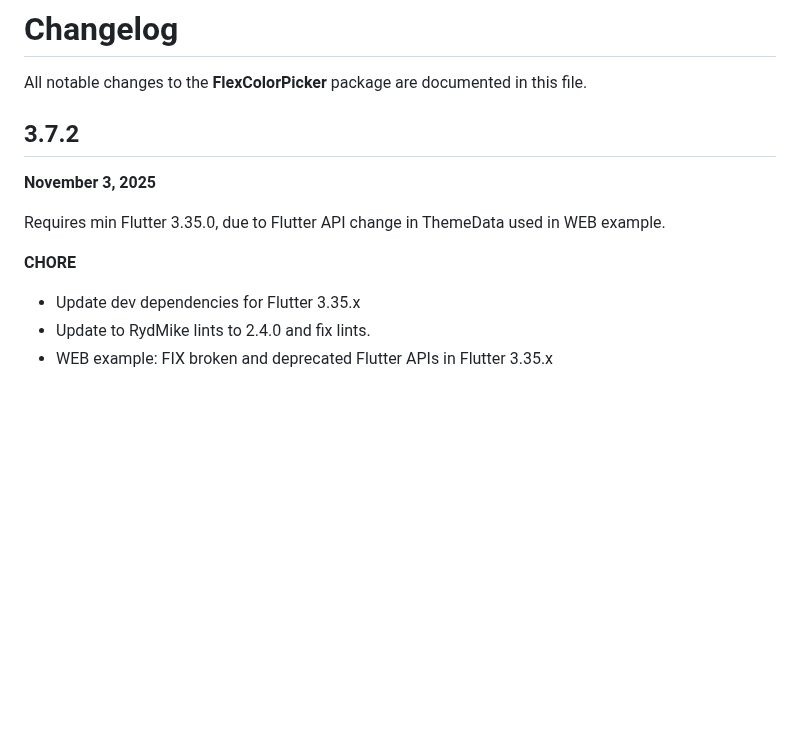
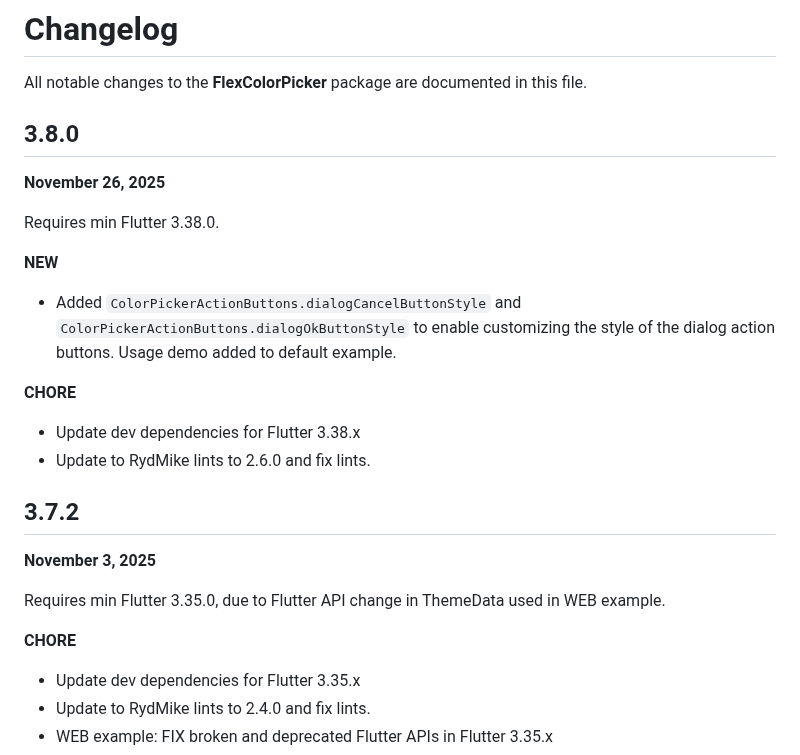
Before and after one commit to rydmike/flex_color_picker, a Markdown page: CHANGELOG.md, the part around the change. GitHub-like rendering; blank space fills up the shorter version.

Commit message:
Update changelog with 3.8.0 info

```diff
--- a/CHANGELOG.md
+++ b/CHANGELOG.md
@@ -1,6 +1,21 @@
 # Changelog
 
 All notable changes to the **FlexColorPicker** package are documented in this file.
+
+## 3.8.0
+
+**November 26, 2025**
+
+Requires min Flutter 3.38.0.
+
+**NEW**
+* Added `ColorPickerActionButtons.dialogCancelButtonStyle` and `ColorPickerActionButtons.dialogOkButtonStyle` to enable customizing the style of the dialog action buttons. Usage demo added to default example.
+
+
+**CHORE**
+* Update dev dependencies for Flutter 3.38.x
+* Update to RydMike lints to 2.6.0 and fix lints.
+
 
 ## 3.7.2
 
@@ -9,7 +24,6 @@ All notable changes to the **FlexColorPicker** package are documented in this fi
 Requires min Flutter 3.35.0, due to Flutter API change in ThemeData used in WEB example.
 
 **CHORE**
-
 * Update dev dependencies for Flutter 3.35.x
 * Update to RydMike lints to 2.4.0 and fix lints.
 * WEB example: FIX broken and deprecated Flutter APIs in Flutter 3.35.x
```
